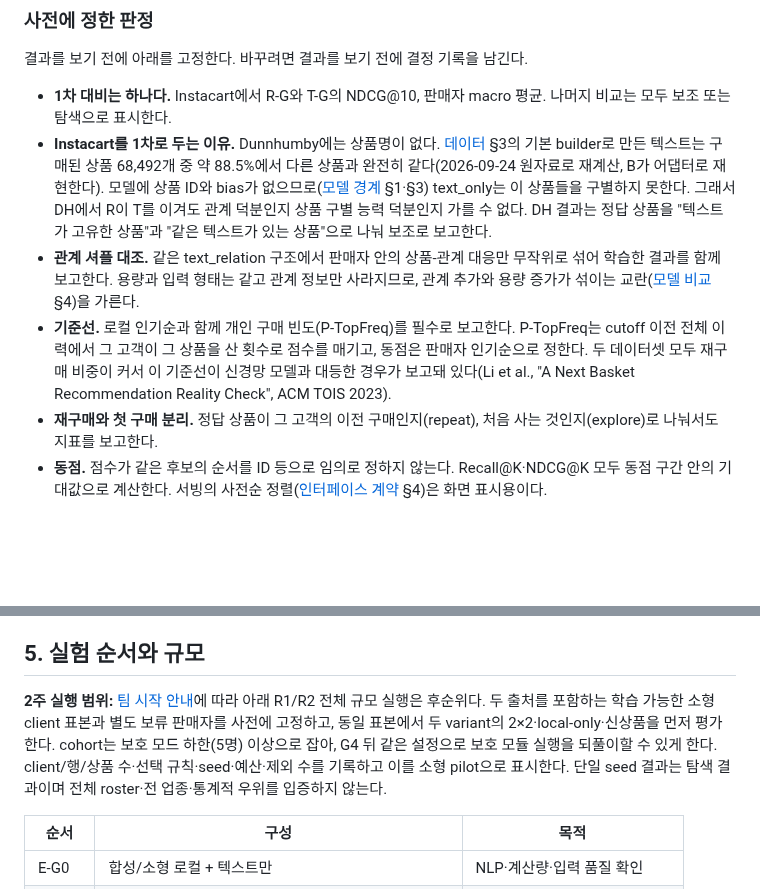
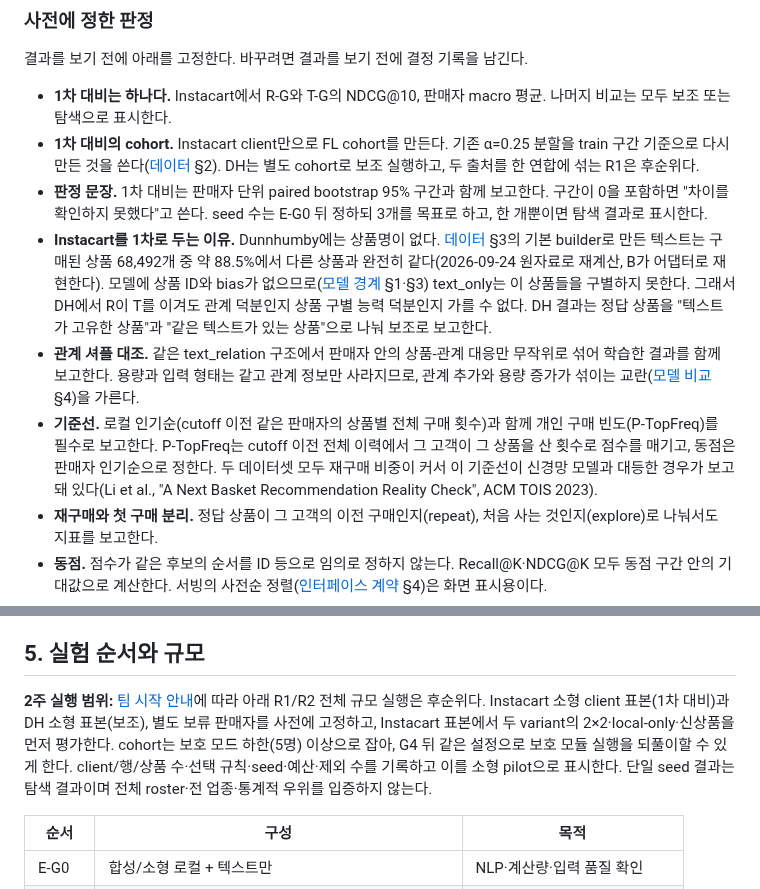
Before and after one commit to CSID-DGU/2026-1-CECD1-3-JeonYeoGyeong-11, a Markdown page: docs/design/evaluation.md, 2 parts joined by grey strips. Drawn GitHub-style; blank space fills up the shorter version.

Commit message:
docs: fix the primary contrast's cohort, verdict wording and popularity baseline
B's final rehearsal found three open ends in the pre-registration. The
pilot was "a small sample including both sources" while the primary
contrast is Instacart-only, so the FL cohort for it was undefined.
There was no rule for when a difference counts, with about five sellers
and possibly one seed. And "local popularity" had no window.

The primary contrast now uses an Instacart-only cohort (the alpha=0.25
split rebuilt on the train period), with DH run as a separate secondary
cohort; it is reported with a seller-level paired bootstrap 95%
interval, and an interval containing zero is written as "no difference
found"; seeds are set after E-G0 aiming for three, and a single seed is
labelled exploratory. Popularity is the seller's per-item purchase
count before the cutoff.

Co-Authored-By: Claude Opus 5.5 <noreply@anthropic.com>

```diff
--- a/docs/design/evaluation.md
+++ b/docs/design/evaluation.md
@@ -61,9 +61,11 @@ C0: 관계 특징만 0으로 가리는 보조 ablation. 이력·양성/음성
 결과를 보기 전에 아래를 고정한다. 바꾸려면 결과를 보기 전에 결정 기록을 남긴다.
 
 - **1차 대비는 하나다.** Instacart에서 R-G와 T-G의 NDCG@10, 판매자 macro 평균. 나머지 비교는 모두 보조 또는 탐색으로 표시한다.
+- **1차 대비의 cohort.** Instacart client만으로 FL cohort를 만든다. 기존 α=0.25 분할을 train 구간 기준으로 다시 만든 것을 쓴다([데이터](data.md) §2). DH는 별도 cohort로 보조 실행하고, 두 출처를 한 연합에 섞는 R1은 후순위다.
+- **판정 문장.** 1차 대비는 판매자 단위 paired bootstrap 95% 구간과 함께 보고한다. 구간이 0을 포함하면 "차이를 확인하지 못했다"고 쓴다. seed 수는 E-G0 뒤 정하되 3개를 목표로 하고, 한 개뿐이면 탐색 결과로 표시한다.
 - **Instacart를 1차로 두는 이유.** Dunnhumby에는 상품명이 없다. [데이터](data.md) §3의 기본 builder로 만든 텍스트는 구매된 상품 68,492개 중 약 88.5%에서 다른 상품과 완전히 같다(2026-09-24 원자료로 재계산, B가 어댑터로 재현한다). 모델에 상품 ID와 bias가 없으므로([모델 경계](model.md) §1·§3) text_only는 이 상품들을 구별하지 못한다. 그래서 DH에서 R이 T를 이겨도 관계 덕분인지 상품 구별 능력 덕분인지 가를 수 없다. DH 결과는 정답 상품을 "텍스트가 고유한 상품"과 "같은 텍스트가 있는 상품"으로 나눠 보조로 보고한다.
 - **관계 셔플 대조.** 같은 text_relation 구조에서 판매자 안의 상품-관계 대응만 무작위로 섞어 학습한 결과를 함께 보고한다. 용량과 입력 형태는 같고 관계 정보만 사라지므로, 관계 추가와 용량 증가가 섞이는 교란([모델 비교](comparison.md) §4)을 가른다.
-- **기준선.** 로컬 인기순과 함께 개인 구매 빈도(P-TopFreq)를 필수로 보고한다. P-TopFreq는 cutoff 이전 전체 이력에서 그 고객이 그 상품을 산 횟수로 점수를 매기고, 동점은 판매자 인기순으로 정한다. 두 데이터셋 모두 재구매 비중이 커서 이 기준선이 신경망 모델과 대등한 경우가 보고돼 있다(Li et al., "A Next Basket Recommendation Reality Check", ACM TOIS 2023).
+- **기준선.** 로컬 인기순(cutoff 이전 같은 판매자의 상품별 전체 구매 횟수)과 함께 개인 구매 빈도(P-TopFreq)를 필수로 보고한다. P-TopFreq는 cutoff 이전 전체 이력에서 그 고객이 그 상품을 산 횟수로 점수를 매기고, 동점은 판매자 인기순으로 정한다. 두 데이터셋 모두 재구매 비중이 커서 이 기준선이 신경망 모델과 대등한 경우가 보고돼 있다(Li et al., "A Next Basket Recommendation Reality Check", ACM TOIS 2023).
 - **재구매와 첫 구매 분리.** 정답 상품이 그 고객의 이전 구매인지(repeat), 처음 사는 것인지(explore)로 나눠서도 지표를 보고한다.
 - **동점.** 점수가 같은 후보의 순서를 ID 등으로 임의로 정하지 않는다. Recall@K·NDCG@K 모두 동점 구간 안의 기대값으로 계산한다. 서빙의 사전순 정렬([인터페이스 계약](interfaces.md) §4)은 화면 표시용이다.
 - **개인화 비교는 전체 판매자 기준이다.** G↔P의 주 비교는 운영 정책(auto)의 전체 결과다. 개인화가 설치되지 않은 판매자는 G 결과로 계산한다. 두 모델 모두 설치된 query만 모은 paired 비교는 보조로, 포함률과 함께 적는다.
@@ -102,7 +104,7 @@ T-P/R-P가 준비되지 않은 이유와 비율을 보고한다. 주 비교는
 
 ## 5. 실험 순서와 규모
 
-**2주 실행 범위:** [팀 시작 안내](../team/start.md)에 따라 아래 R1/R2 전체 규모 실행은 후순위다. 두 출처를 포함하는 학습 가능한 소형 client 표본과 별도 보류 판매자를 사전에 고정하고, 동일 표본에서 두 variant의 2×2·local-only·신상품을 먼저 평가한다. cohort는 보호 모드 하한(5명) 이상으로 잡아, G4 뒤 같은 설정으로 보호 모듈 실행을 되풀이할 수 있게 한다. client/행/상품 수·선택 규칙·seed·예산·제외 수를 기록하고 이를 소형 pilot으로 표시한다. 단일 seed 결과는 탐색 결과이며 전체 roster·전 업종·통계적 우위를 입증하지 않는다.
+**2주 실행 범위:** [팀 시작 안내](../team/start.md)에 따라 아래 R1/R2 전체 규모 실행은 후순위다. Instacart 소형 client 표본(1차 대비)과 DH 소형 표본(보조), 별도 보류 판매자를 사전에 고정하고, Instacart 표본에서 두 variant의 2×2·local-only·신상품을 먼저 평가한다. cohort는 보호 모드 하한(5명) 이상으로 잡아, G4 뒤 같은 설정으로 보호 모듈 실행을 되풀이할 수 있게 한다. client/행/상품 수·선택 규칙·seed·예산·제외 수를 기록하고 이를 소형 pilot으로 표시한다. 단일 seed 결과는 탐색 결과이며 전체 roster·전 업종·통계적 우위를 입증하지 않는다.
 
 | 순서 | 구성 | 목적 |
 | --- | --- | --- |
```
